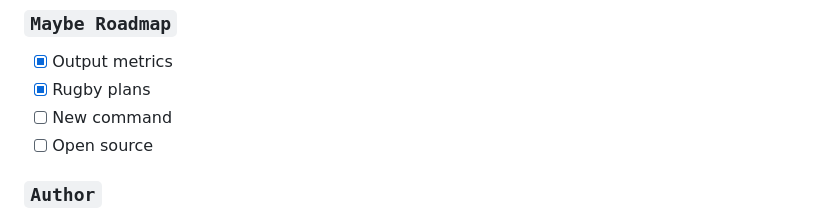
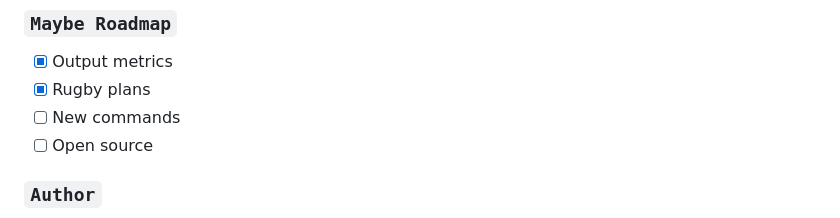
Before and after one commit to swiftyfinch/Rugby, a Markdown page: README.md, the part around the change. Rendered like a GitHub page.

```diff
--- a/README.md
+++ b/README.md
@@ -57,7 +57,7 @@ $ rugby # Run in your project directory after each pod install
 
 - [x] Output metrics
 - [x] Rugby plans
-- [ ] New command
+- [ ] New commands
 - [ ] Open source
 
 ### `Author`
```
Also changed, not shown: Docs/Plans.md (+36 -26 lines), Imgs/Plans.png, 1 other file.
